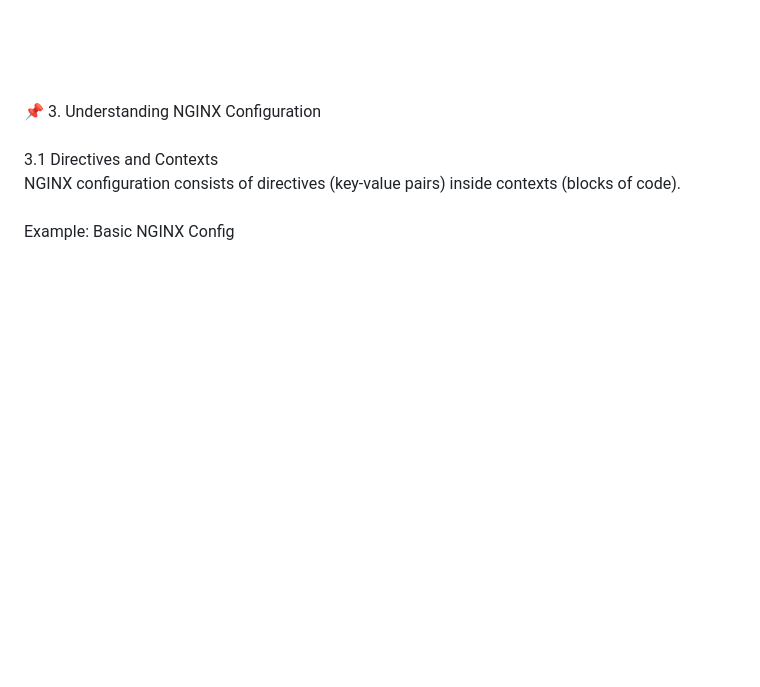
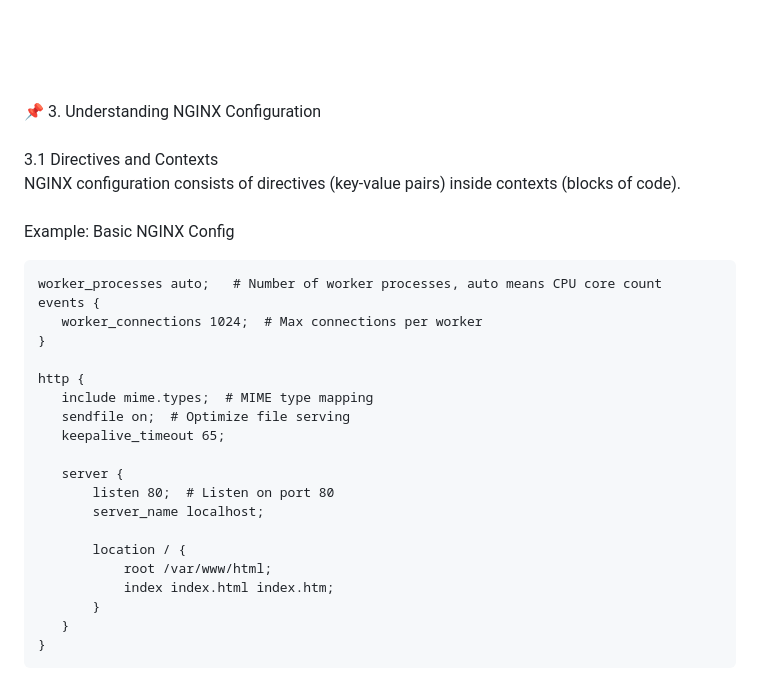
Before and after one commit to POuria25/Ngnix-, a Markdown page: README.md, the part around the change. Drawn GitHub-style; blank space fills up the shorter version.

````diff
--- a/README.md
+++ b/README.md
@@ -80,3 +80,27 @@ NGINX (pronounced "engine-x") is a high-performance web server, reverse proxy, l
   3.1 Directives and Contexts<br>
   NGINX configuration consists of directives (key-value pairs) inside contexts (blocks of code).<br><br>
   Example: Basic NGINX Config
+
+
+ ```
+ worker_processes auto;   # Number of worker processes, auto means CPU core count
+events {
+    worker_connections 1024;  # Max connections per worker
+}
+
+http {
+    include mime.types;  # MIME type mapping
+    sendfile on;  # Optimize file serving
+    keepalive_timeout 65;
+
+    server {
+        listen 80;  # Listen on port 80
+        server_name localhost;
+
+        location / {
+            root /var/www/html;
+            index index.html index.htm;
+        }
+    }
+}
+```
````
